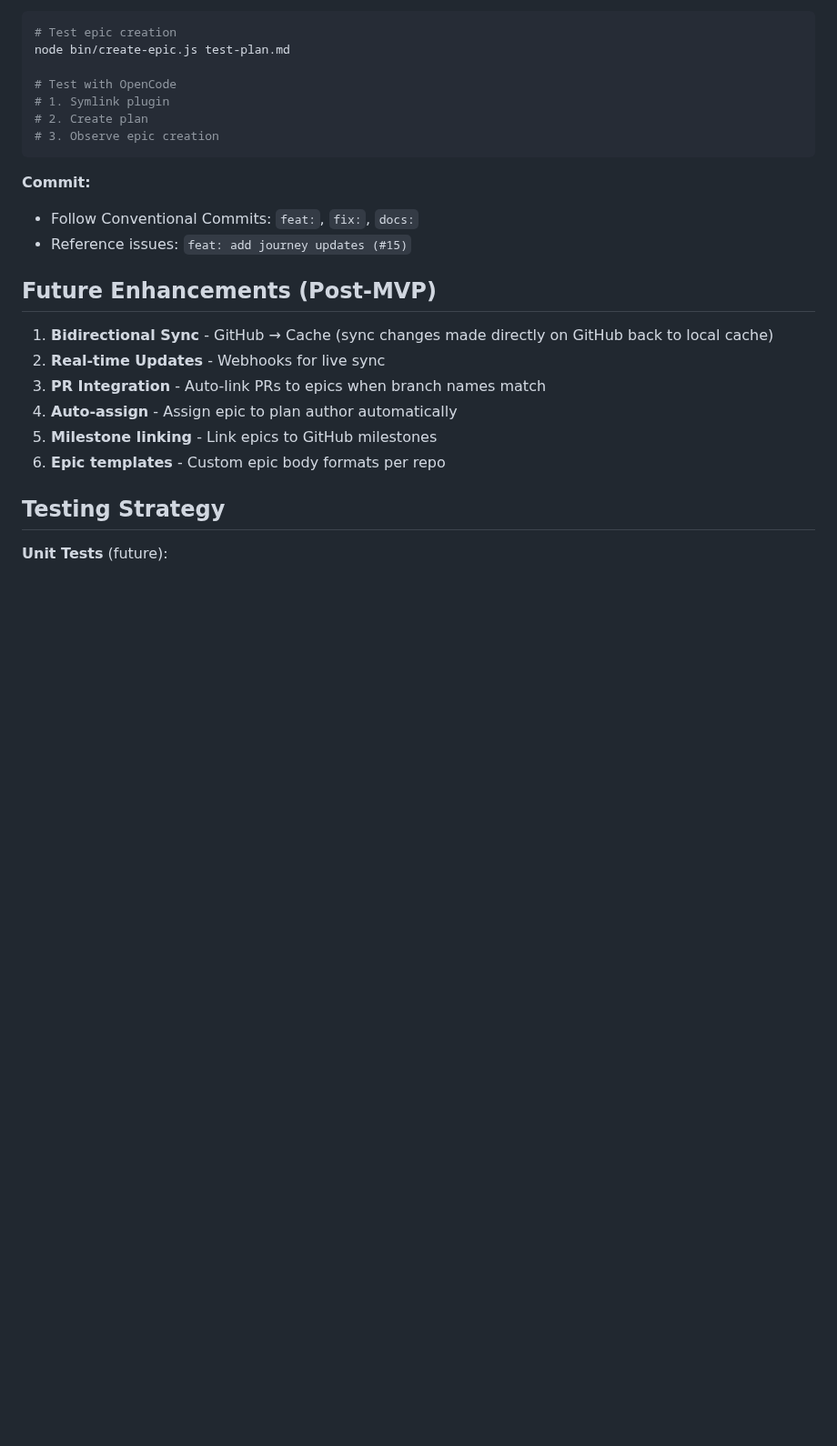
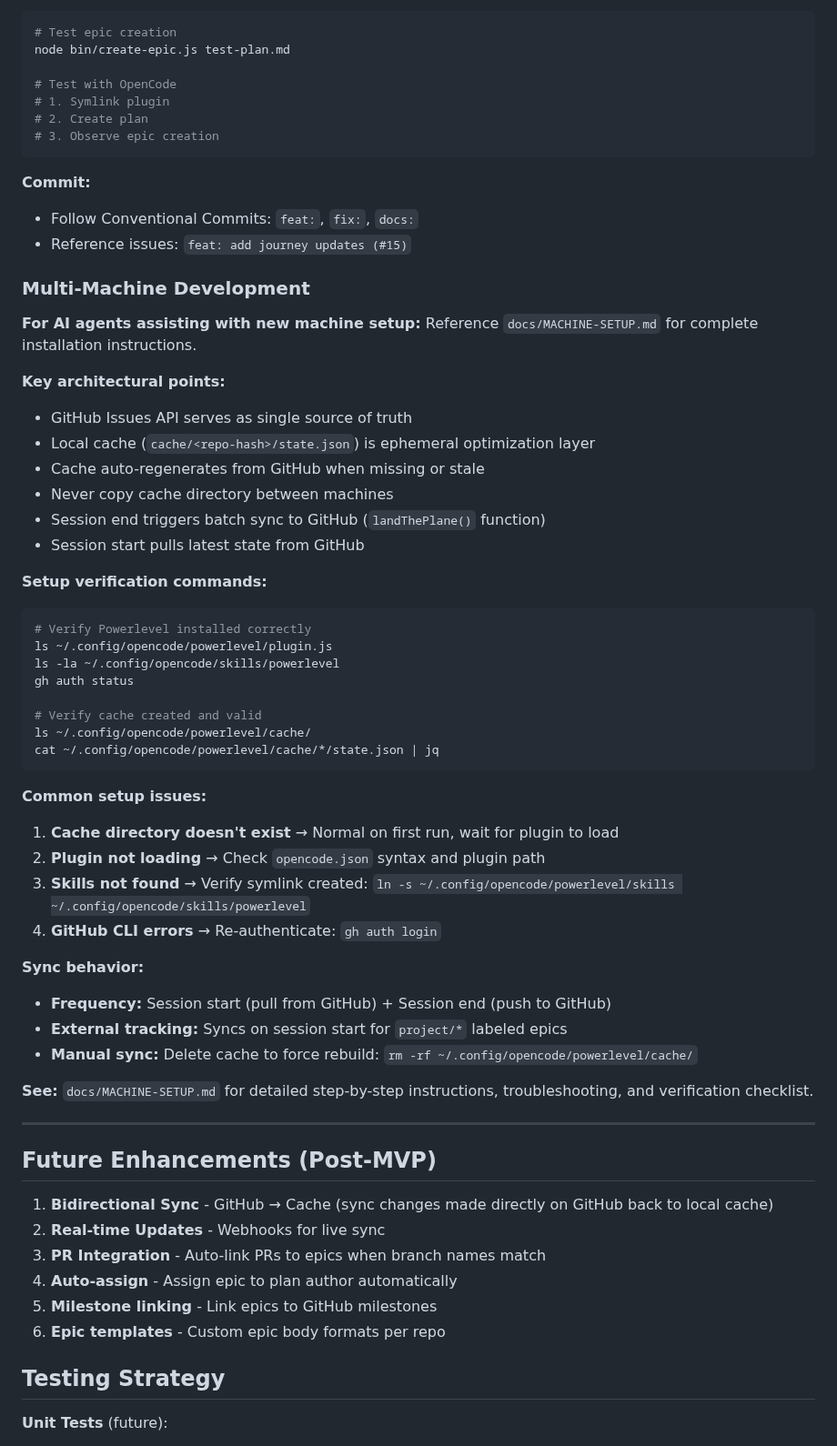
Before and after one commit to castrojo/powerlevel, a Markdown page: AGENTS.md, the part around the change. Shown at 91% size. GitHub-like rendering; blank space fills up the shorter version.

Commit message:
docs: add multi-machine development section to AGENTS.md

````diff
--- a/AGENTS.md
+++ b/AGENTS.md
@@ -784,6 +784,48 @@ node bin/create-epic.js test-plan.md
 - Follow Conventional Commits: `feat:`, `fix:`, `docs:`
 - Reference issues: `feat: add journey updates (#15)`
 
+### Multi-Machine Development
+
+**For AI agents assisting with new machine setup:** Reference `docs/MACHINE-SETUP.md` for complete installation instructions.
+
+**Key architectural points:**
+- GitHub Issues API serves as single source of truth
+- Local cache (`cache/<repo-hash>/state.json`) is ephemeral optimization layer
+- Cache auto-regenerates from GitHub when missing or stale
+- Never copy cache directory between machines
+- Session end triggers batch sync to GitHub (`landThePlane()` function)
+- Session start pulls latest state from GitHub
+
+**Setup verification commands:**
+
+```bash
+# Verify Powerlevel installed correctly
+ls ~/.config/opencode/powerlevel/plugin.js
+ls -la ~/.config/opencode/skills/powerlevel
+gh auth status
+
+# Verify cache created and valid
+ls ~/.config/opencode/powerlevel/cache/
+cat ~/.config/opencode/powerlevel/cache/*/state.json | jq
+```
+
+**Common setup issues:**
+
+1. **Cache directory doesn't exist** → Normal on first run, wait for plugin to load
+2. **Plugin not loading** → Check `opencode.json` syntax and plugin path
+3. **Skills not found** → Verify symlink created: `ln -s ~/.config/opencode/powerlevel/skills ~/.config/opencode/skills/powerlevel`
+4. **GitHub CLI errors** → Re-authenticate: `gh auth login`
+
+**Sync behavior:**
+
+- **Frequency:** Session start (pull from GitHub) + Session end (push to GitHub)
+- **External tracking:** Syncs on session start for `project/*` labeled epics
+- **Manual sync:** Delete cache to force rebuild: `rm -rf ~/.config/opencode/powerlevel/cache/`
+
+**See:** `docs/MACHINE-SETUP.md` for detailed step-by-step instructions, troubleshooting, and verification checklist.
+
+---
+
 ## Future Enhancements (Post-MVP)
 
 1. **Bidirectional Sync** - GitHub → Cache (sync changes made directly on GitHub back to local cache)
````
